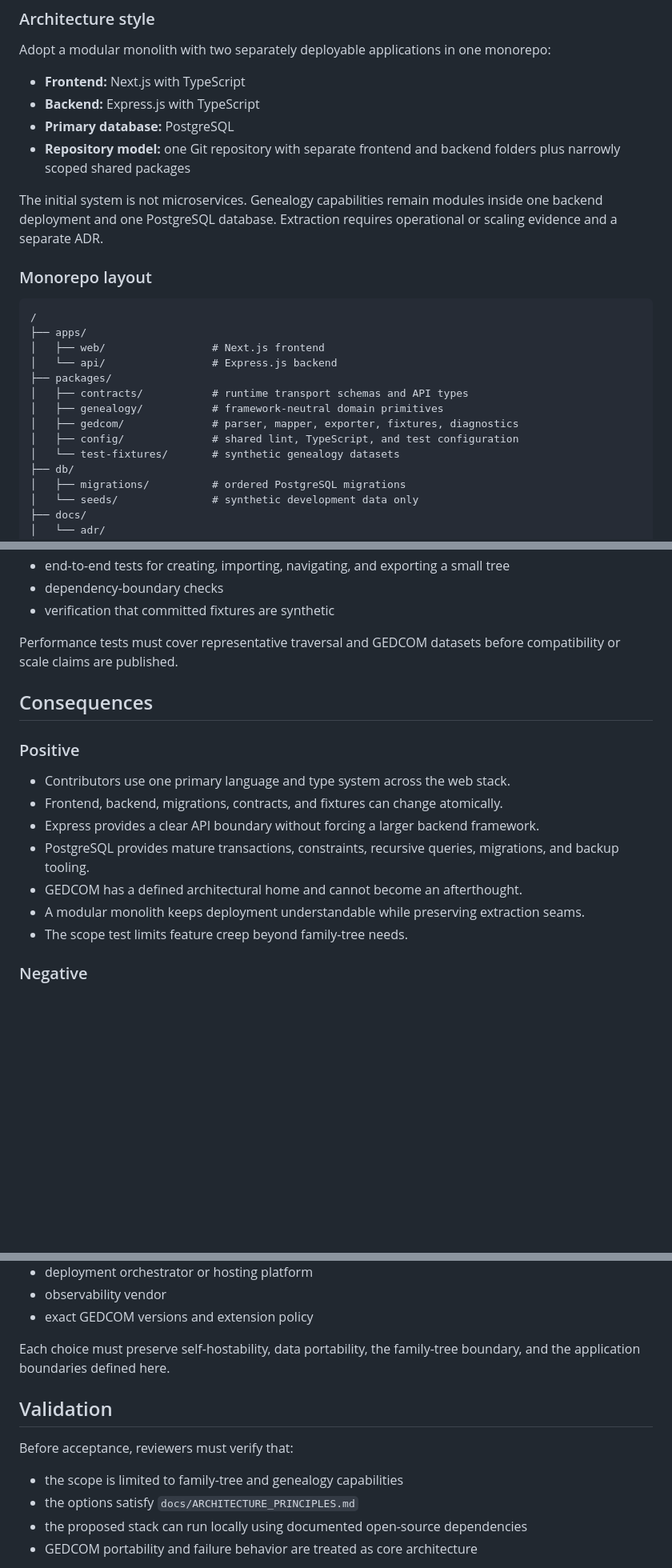
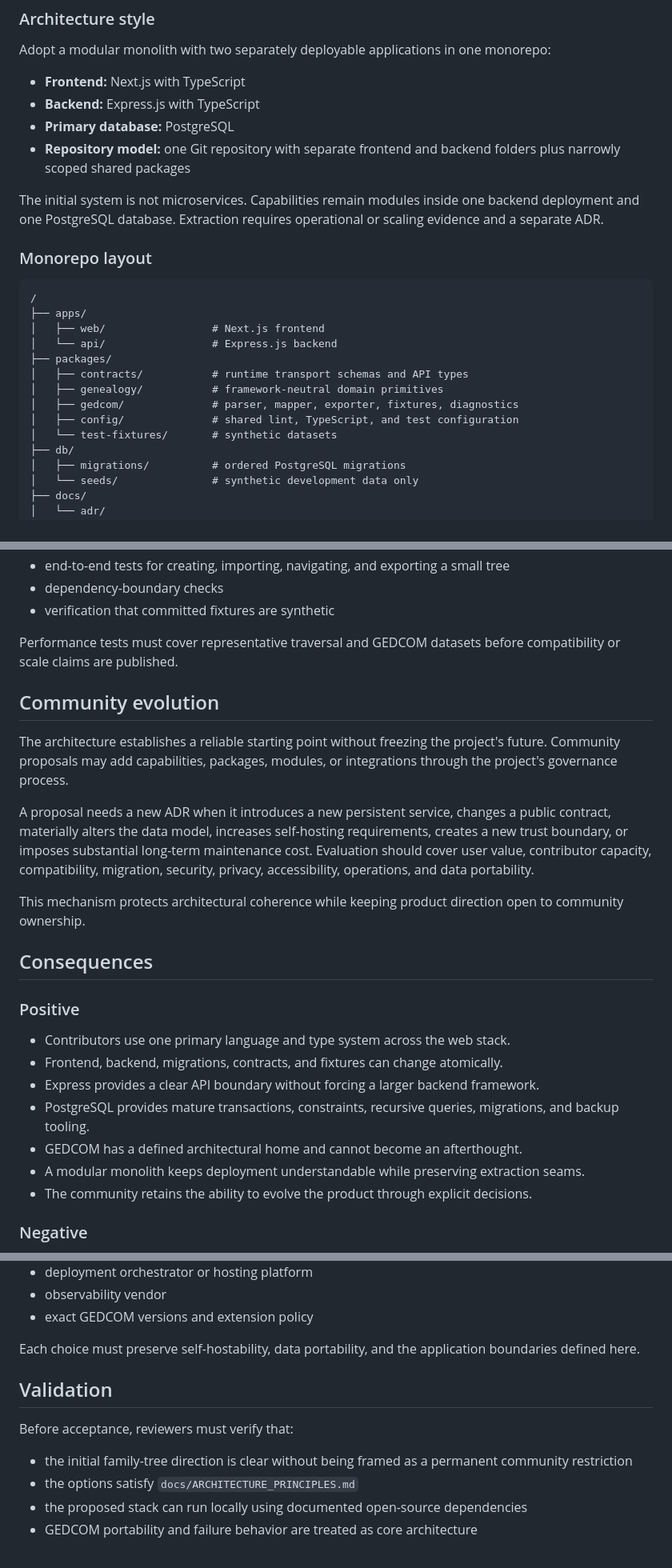
Before and after one commit to rumpun-app/rumpun-community, a Markdown page: docs/adr/0002-initial-application-architecture-and-technology-stack.md, 3 parts joined by grey strips. Shown at 80% size. GitHub-like rendering; blank space fills up the shorter version.

```diff
--- a/docs/adr/0002-initial-application-architecture-and-technology-stack.md
+++ b/docs/adr/0002-initial-application-architecture-and-technology-stack.md
@@ -110,7 +100,7 @@ Adopt a modular monolith with two separately deployable applications in one mono
 - **Primary database:** PostgreSQL
 - **Repository model:** one Git repository with separate frontend and backend folders plus narrowly scoped shared packages
 
-The initial system is not microservices. Genealogy capabilities remain modules inside one backend deployment and one PostgreSQL database. Extraction requires operational or scaling evidence and a separate ADR.
+The initial system is not microservices. Capabilities remain modules inside one backend deployment and one PostgreSQL database. Extraction requires operational or scaling evidence and a separate ADR.
 
 ### Monorepo layout
 
@@ -124,7 +114,7 @@ The initial system is not microservices. Genealogy capabilities remain modules i
 │   ├── genealogy/           # framework-neutral domain primitives
 │   ├── gedcom/              # parser, mapper, exporter, fixtures, diagnostics
 │   ├── config/              # shared lint, TypeScript, and test configuration
-│   └── test-fixtures/       # synthetic genealogy datasets
+│   └── test-fixtures/       # synthetic datasets
 ├── db/
 │   ├── migrations/          # ordered PostgreSQL migrations
 │   └── seeds/               # synthetic development data only
@@ -275,6 +265,14 @@ CI must include:
 
 Performance tests must cover representative traversal and GEDCOM datasets before compatibility or scale claims are published.
 
+## Community evolution
+
+The architecture establishes a reliable starting point without freezing the project's future. Community proposals may add capabilities, packages, modules, or integrations through the project's governance process.
+
+A proposal needs a new ADR when it introduces a new persistent service, changes a public contract, materially alters the data model, increases self-hosting requirements, creates a new trust boundary, or imposes substantial long-term maintenance cost. Evaluation should cover user value, contributor capacity, compatibility, migration, security, privacy, accessibility, operations, and data portability.
+
+This mechanism protects architectural coherence while keeping product direction open to community ownership.
+
 ## Consequences
 
 ### Positive
@@ -285,7 +283,7 @@ Performance tests must cover representative traversal and GEDCOM datasets before
 - PostgreSQL provides mature transactions, constraints, recursive queries, migrations, and backup tooling.
 - GEDCOM has a defined architectural home and cannot become an afterthought.
 - A modular monolith keeps deployment understandable while preserving extraction seams.
-- The scope test limits feature creep beyond family-tree needs.
+- The community retains the ability to evolve the product through explicit decisions.
 
 ### Negative
 
@@ -332,13 +330,13 @@ This ADR does not select:
 - observability vendor
 - exact GEDCOM versions and extension policy
 
-Each choice must preserve self-hostability, data portability, the family-tree boundary, and the application boundaries defined here.
+Each choice must preserve self-hostability, data portability, and the application boundaries defined here.
 
 ## Validation
 
 Before acceptance, reviewers must verify that:
 
-- the scope is limited to family-tree and genealogy capabilities
+- the initial family-tree direction is clear without being framed as a permanent community restriction
 - the options satisfy `docs/ARCHITECTURE_PRINCIPLES.md`
 - the proposed stack can run locally using documented open-source dependencies
 - GEDCOM portability and failure behavior are treated as core architecture
```
Also changed, not shown: other parts of docs/adr/0002-initial-application-architecture-and-technology-stack.md (+21 -31 lines).
